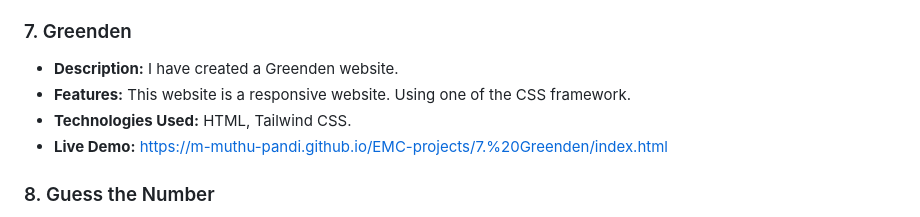
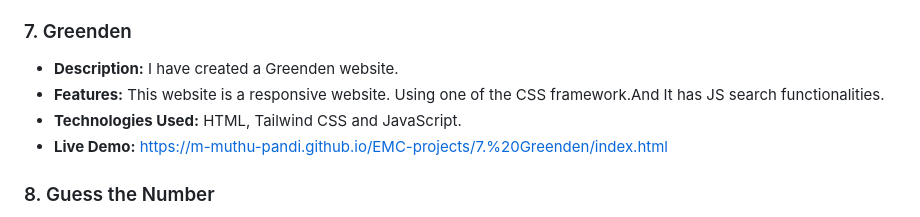
Before and after one commit to M-Muthu-Pandi/EMC-projects, a Markdown page: README.md, the part around the change. Rendered like a GitHub page.

Commit message:
Readme updated 17.09.2024

```diff
--- a/README.md
+++ b/README.md
@@ -54,8 +54,8 @@ I'm a passionate front-end developer expanding my skill set to include full-stac
 
 ### 7. Greenden
 - **Description:** I have created a Greenden website.
-- **Features:** This website is a responsive website. Using one of the CSS framework.
-- **Technologies Used:** HTML, Tailwind CSS.
+- **Features:** This website is a responsive website. Using one of the CSS framework.And It has JS search functionalities.
+- **Technologies Used:** HTML, Tailwind CSS and JavaScript.
 - **Live Demo:** https://m-muthu-pandi.github.io/EMC-projects/7.%20Greenden/index.html
 
 ### 8. Guess the Number
```
